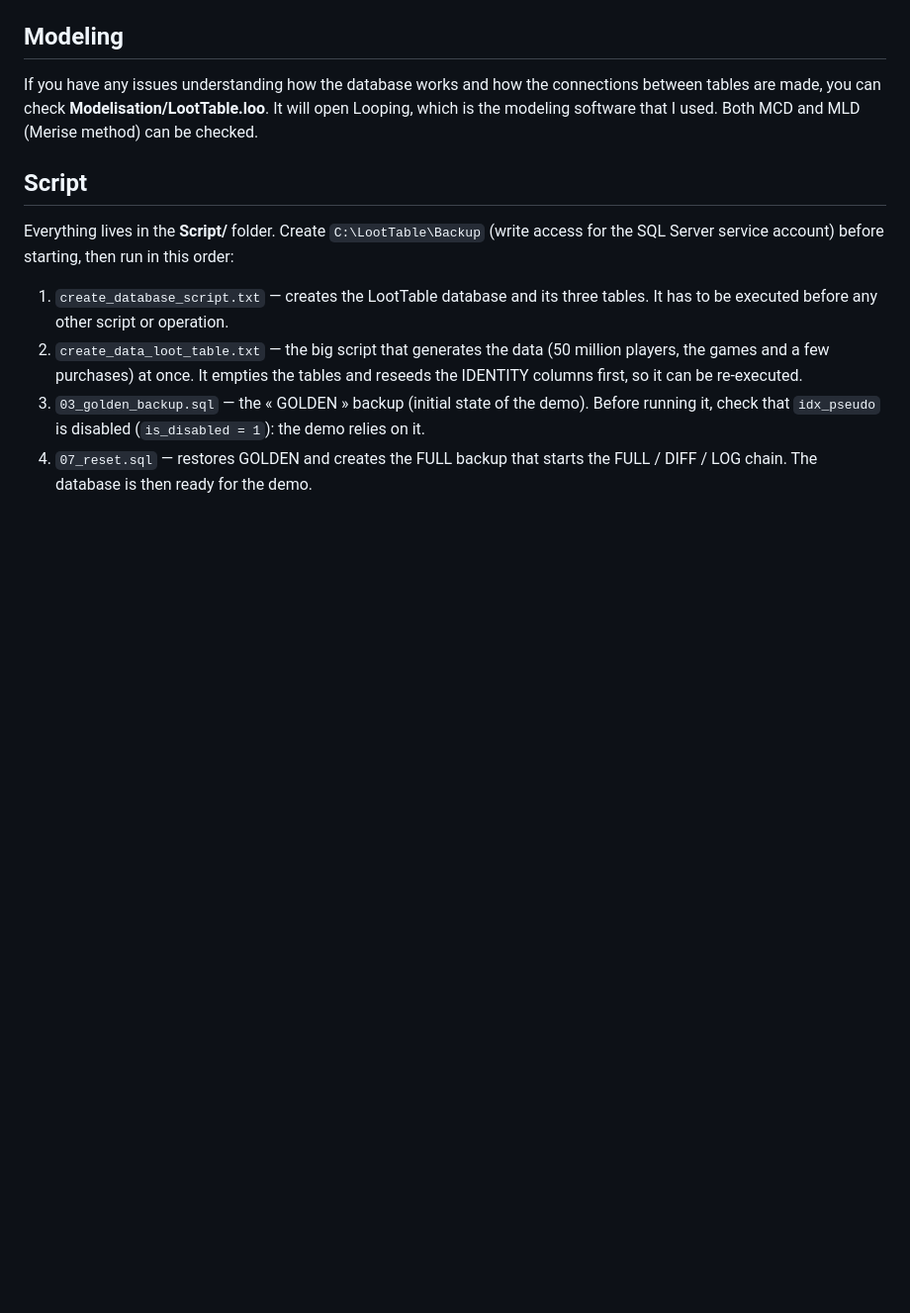
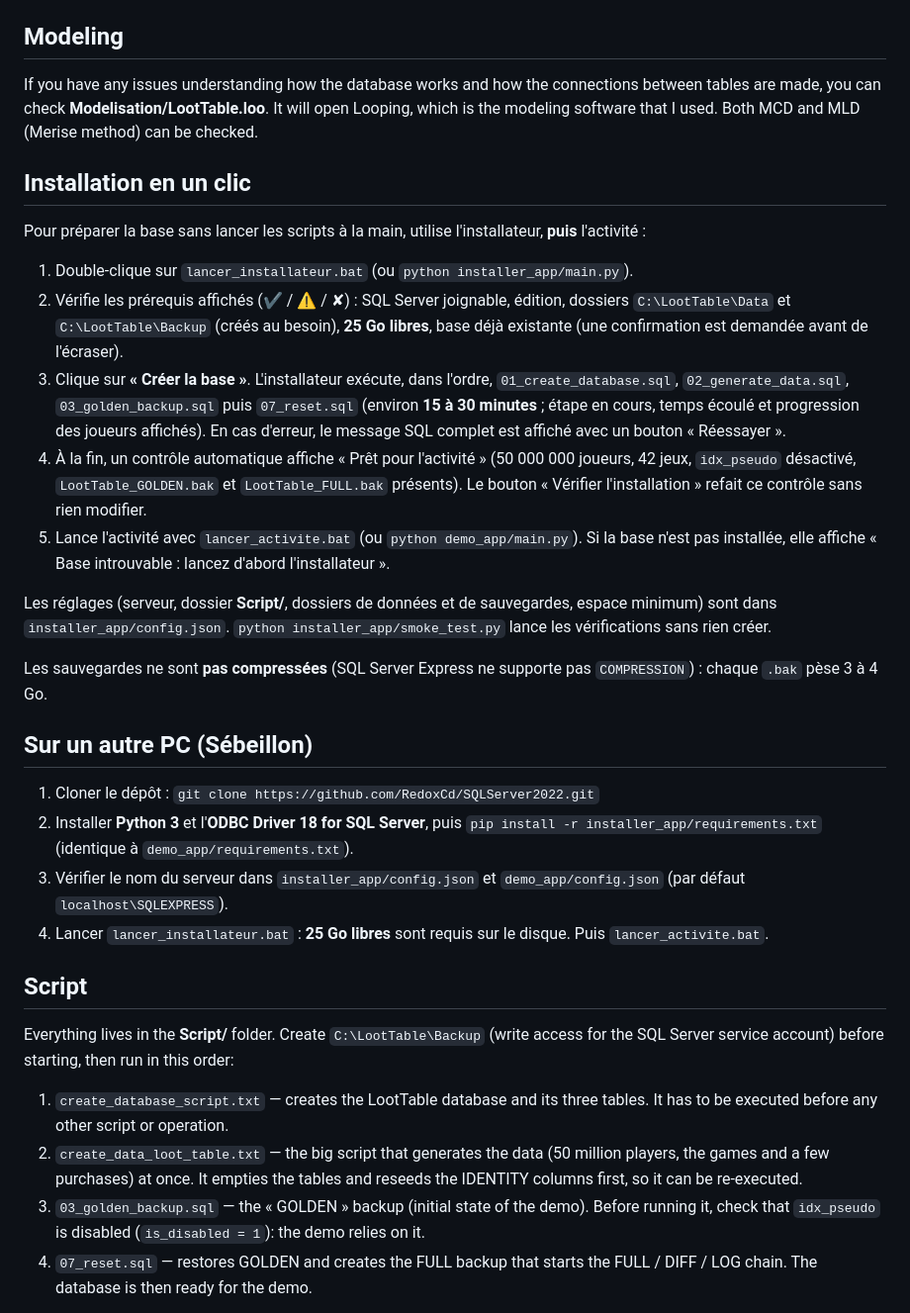
Before and after one commit to RedoxCd/SQLServer2022, a Markdown page: README.md, the part around the change. Shown at 99% size. Rendered like a GitHub page; blank space fills up the shorter version.

Commit message:
README: installation en un clic et installation sur un autre PC (Sébeillon)
Co-Authored-By: Claude Sonnet 5.5 <noreply@anthropic.com>
Claude-Session: https://claude.ai/code/session_01NpoE2EpzcrGnD4qLFT7BdU

```diff
--- a/README.md
+++ b/README.md
@@ -5,6 +5,25 @@ The demo uses the **LootTable** database (a video game shop): 50 million players
 
 ## Modeling
 If you have any issues understanding how the database works and how the connections between tables are made, you can check **Modelisation/LootTable.loo**. It will open Looping, which is the modeling software that I used. Both MCD and MLD (Merise method) can be checked.
+
+## Installation en un clic
+Pour préparer la base sans lancer les scripts à la main, utilise l'installateur, **puis** l'activité :
+
+1. Double-clique sur `lancer_installateur.bat` (ou `python installer_app/main.py`).
+2. Vérifie les prérequis affichés (✔ / ⚠ / ✘) : SQL Server joignable, édition, dossiers `C:\LootTable\Data` et `C:\LootTable\Backup` (créés au besoin), **25 Go libres**, base déjà existante (une confirmation est demandée avant de l'écraser).
+3. Clique sur **« Créer la base »**. L'installateur exécute, dans l'ordre, `01_create_database.sql`, `02_generate_data.sql`, `03_golden_backup.sql` puis `07_reset.sql` (environ **15 à 30 minutes** ; étape en cours, temps écoulé et progression des joueurs affichés). En cas d'erreur, le message SQL complet est affiché avec un bouton « Réessayer ».
+4. À la fin, un contrôle automatique affiche « Prêt pour l'activité » (50 000 000 joueurs, 42 jeux, `idx_pseudo` désactivé, `LootTable_GOLDEN.bak` et `LootTable_FULL.bak` présents). Le bouton « Vérifier l'installation » refait ce contrôle sans rien modifier.
+5. Lance l'activité avec `lancer_activite.bat` (ou `python demo_app/main.py`). Si la base n'est pas installée, elle affiche « Base introuvable : lancez d'abord l'installateur ».
+
+Les réglages (serveur, dossier **Script/**, dossiers de données et de sauvegardes, espace minimum) sont dans `installer_app/config.json`. `python installer_app/smoke_test.py` lance les vérifications sans rien créer.
+
+Les sauvegardes ne sont **pas compressées** (SQL Server Express ne supporte pas `COMPRESSION`) : chaque `.bak` pèse 3 à 4 Go.
+
+## Sur un autre PC (Sébeillon)
+1. Cloner le dépôt : `git clone https://github.com/RedoxCd/SQLServer2022.git`
+2. Installer **Python 3** et l'**ODBC Driver 18 for SQL Server**, puis `pip install -r installer_app/requirements.txt` (identique à `demo_app/requirements.txt`).
+3. Vérifier le nom du serveur dans `installer_app/config.json` et `demo_app/config.json` (par défaut `localhost\SQLEXPRESS`).
+4. Lancer `lancer_installateur.bat` : **25 Go libres** sont requis sur le disque. Puis `lancer_activite.bat`.
 
 ## Script
 Everything lives in the **Script/** folder. Create `C:\LootTable\Backup` (write access for the SQL Server service account) before starting, then run in this order:
```
